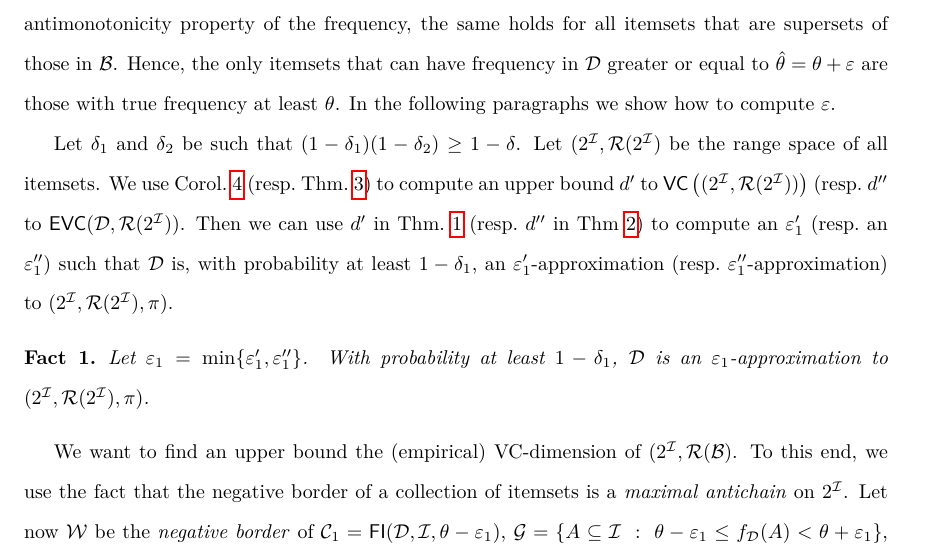
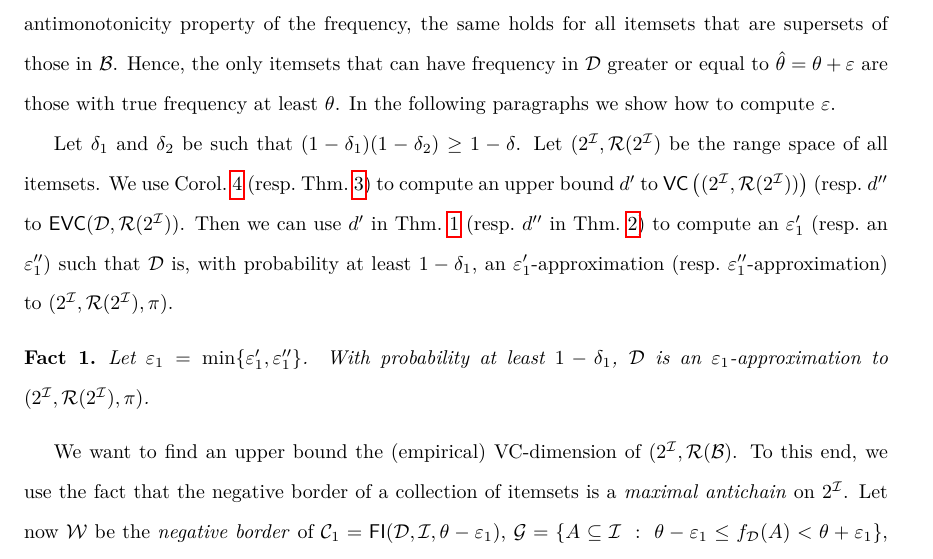
Before and after one commit to ZhizhongIsaacChen/dissertation, a LaTeX thesis (dissertation.tex, which reads realfis/vcfull.tex): part of page 93 of 183, cut so that both start at the same text. Compiled offline with pdfLaTeX.

Commit message:
Fix typo

```diff
--- a/realfis/vcfull.tex
+++ b/realfis/vcfull.tex
@@ -21,7 +21,7 @@ Let $\delta_1$ and $\delta_2$ be such that $(1-\delta_1)(1-\delta_2)\ge
 We use Corol.~\ref{coroll:vcdimubfirst} (resp.~Thm.~\ref{coroll:empvcdimubfirst}) to
 compute an upper bound $d'$ to $\VC\left((2^\Itm,\range(2^\Itm))\right)$ (resp.~$d''$ to
 $\EVC(\Ds,\range(2^\Itm)$). Then we can use $d'$ in Thm.~\ref{thm:eapprox} (resp.~$d''$ in
-Thm~\ref{thm:eapproxempir}) to compute an $\varepsilon_1'$ (resp.~an
+Thm.~\ref{thm:eapproxempir}) to compute an $\varepsilon_1'$ (resp.~an
 $\varepsilon_1''$) such that $\Ds$ is, with probability at
 least $1-\delta_1$, an $\varepsilon_1'$-approximation
 (resp.~$\varepsilon_1''$-approximation) to $(2^\Itm,\range(2^\Itm),\prob)$.
```
